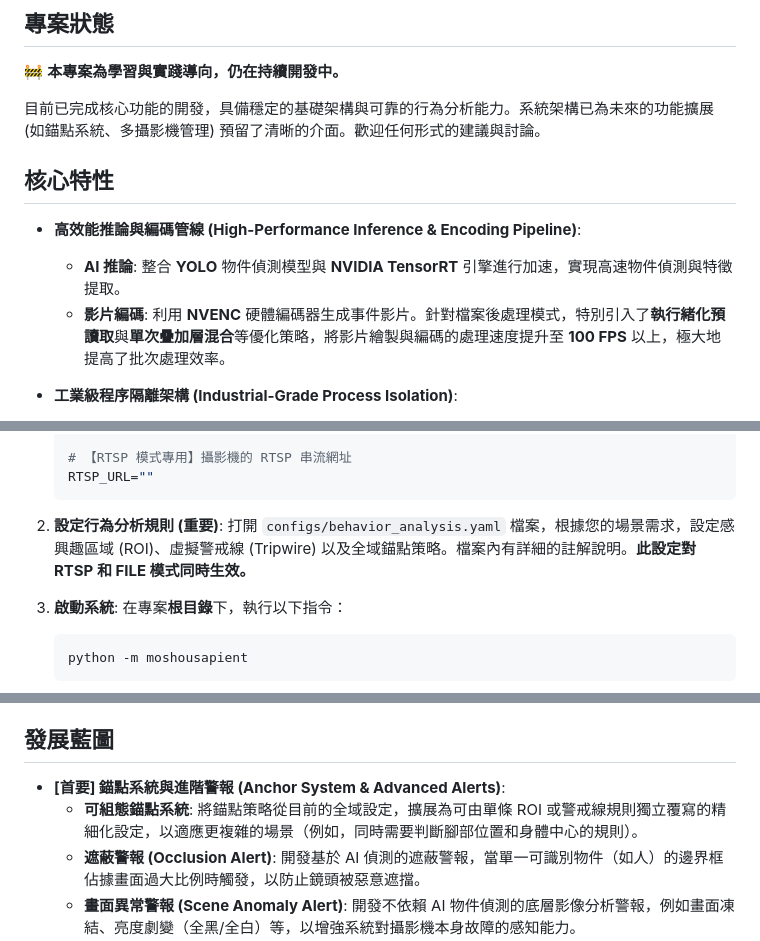
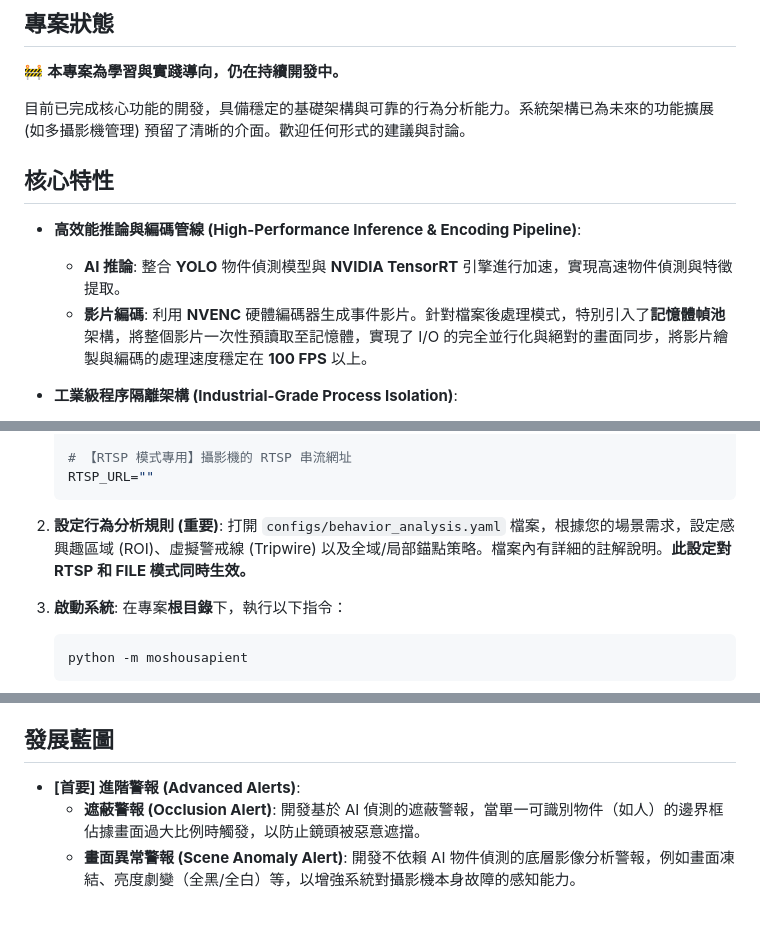
Before and after one commit to MortyTsai/Moshou_Sapient, a Markdown page: README.md, 3 parts joined by grey strips. Rendered like a GitHub page; blank space fills up the shorter version.

Commit message:
更新 README.md

````diff
--- a/README.md
+++ b/README.md
@@ -10,13 +10,13 @@ https://github.com/user-attachments/assets/b936d9d3-200b-4672-93c7-38b5cb6e8988
 
 :construction: **本專案為學習與實踐導向，仍在持續開發中。**
 
-目前已完成核心功能的開發，具備穩定的基礎架構與可靠的行為分析能力。系統架構已為未來的功能擴展 (如錨點系統、多攝影機管理) 預留了清晰的介面。歡迎任何形式的建議與討論。
+目前已完成核心功能的開發，具備穩定的基礎架構與可靠的行為分析能力。系統架構已為未來的功能擴展 (如多攝影機管理) 預留了清晰的介面。歡迎任何形式的建議與討論。
 
 ## 核心特性
 
 -   **高效能推論與編碼管線 (High-Performance Inference & Encoding Pipeline)**:
     -   **AI 推論**: 整合 **YOLO** 物件偵測模型與 **NVIDIA TensorRT** 引擎進行加速，實現高速物件偵測與特徵提取。
-    -   **影片編碼**: 利用 **NVENC** 硬體編碼器生成事件影片。針對檔案後處理模式，特別引入了**執行緒化預讀取**與**單次疊加層混合**等優化策略，將影片繪製與編碼的處理速度提升至 **100 FPS** 以上，極大地提高了批次處理效率。
+    -   **影片編碼**: 利用 **NVENC** 硬體編碼器生成事件影片。針對檔案後處理模式，特別引入了**記憶體幀池**架構，將整個影片一次性預讀取至記憶體，實現了 I/O 的完全並行化與絕對的畫面同步，將影片繪製與編碼的處理速度穩定在 **100 FPS** 以上。
 
 -   **工業級程序隔離架構 (Industrial-Grade Process Isolation)**:
     -   **FILE 模式 (檔案處理)**: 將資源密集型的 AI 推論任務完全封裝在一個獨立的作業系統子程序中執行。這種設計從根本上保證了主應用程式的穩定性和響應能力。
@@ -196,7 +197,7 @@ MoshouSapient/                                  # 專案根目錄
     ```
 
 2.  **設定行為分析規則 (重要)**:
-    打開 `configs/behavior_analysis.yaml` 檔案，根據您的場景需求，設定感興趣區域 (ROI)、虛擬警戒線 (Tripwire) 以及全域錨點策略。檔案內有詳細的註解說明。**此設定對 RTSP 和 FILE 模式同時生效。**
+    打開 `configs/behavior_analysis.yaml` 檔案，根據您的場景需求，設定感興趣區域 (ROI)、虛擬警戒線 (Tripwire) 以及全域/局部錨點策略。檔案內有詳細的註解說明。**此設定對 RTSP 和 FILE 模式同時生效。**
 
 3.  **啟動系統**:
     在專案**根目錄**下，執行以下指令：
@@ -212,8 +213,7 @@ MoshouSapient/                                  # 專案根目錄
 
 ## 發展藍圖
 
--   **[首要] 錨點系統與進階警報 (Anchor System & Advanced Alerts)**:
-    -   **可組態錨點系統**: 將錨點策略從目前的全域設定，擴展為可由單條 ROI 或警戒線規則獨立覆寫的精細化設定，以適應更複雜的場景（例如，同時需要判斷腳部位置和身體中心的規則）。
+-   **[首要] 進階警報 (Advanced Alerts)**:
     -   **遮蔽警報 (Occlusion Alert)**: 開發基於 AI 偵測的遮蔽警報，當單一可識別物件（如人）的邊界框佔據畫面過大比例時觸發，以防止鏡頭被惡意遮擋。
     -   **畫面異常警報 (Scene Anomaly Alert)**: 開發不依賴 AI 物件偵測的底層影像分析警報，例如畫面凍結、亮度劇變（全黑/全白）等，以增強系統對攝影機本身故障的感知能力。
 -   **白名單系統 (Whitelist System)**: 開發一套白名單機制。當事件觸發時，可將偵測到的人物特徵與預先註冊的白名單特徵庫進行比對，若匹配成功則抑制警報通知，以過濾授權人員的正常活動。
````
Also changed, not shown: other parts of README.md (+1 -0 lines).
